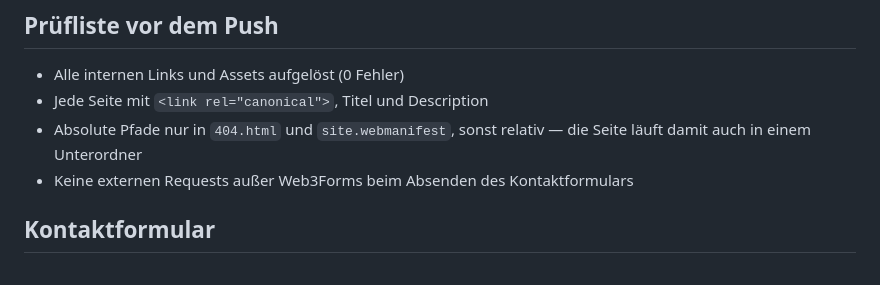
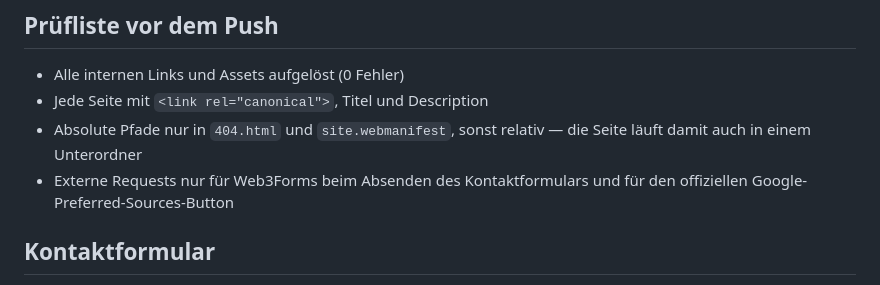
Before and after one commit to Makes-it-run/VirtualBuddy-HP, a Markdown page: README.md, the part around the change. GitHub-like rendering.

Commit message:
Document Google Preferred Sources integration

```diff
--- a/README.md
+++ b/README.md
@@ -48,7 +48,7 @@ Stelle im hellen Design dunkel. Umrechnung und Nachziehen der hellen Palette: `t
 - Alle internen Links und Assets aufgelöst (0 Fehler)
 - Jede Seite mit `<link rel="canonical">`, Titel und Description
 - Absolute Pfade nur in `404.html` und `site.webmanifest`, sonst relativ — die Seite läuft damit auch in einem Unterordner
-- Keine externen Requests außer Web3Forms beim Absenden des Kontaktformulars
+- Externe Requests nur für Web3Forms beim Absenden des Kontaktformulars und für den offiziellen Google-Preferred-Sources-Button
 
 ## Kontaktformular
 Versand über Web3Forms (`action` im Formular). Der Access Key liegt bewusst im HTML — das ist bei Web3Forms vorgesehen. Die Empfängeradresse muss im Web3Forms-Konto bestätigt sein. Ohne JavaScript wird das Formular klassisch abgeschickt.
```
